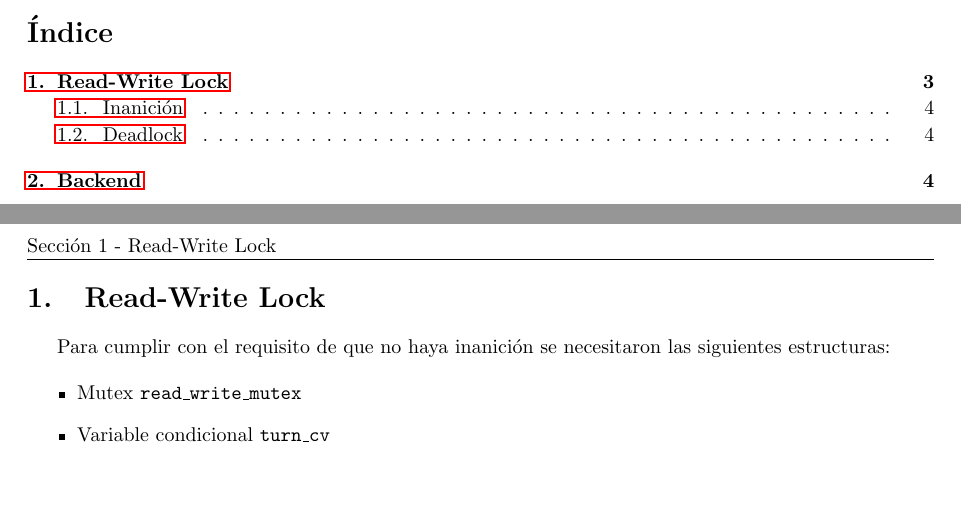
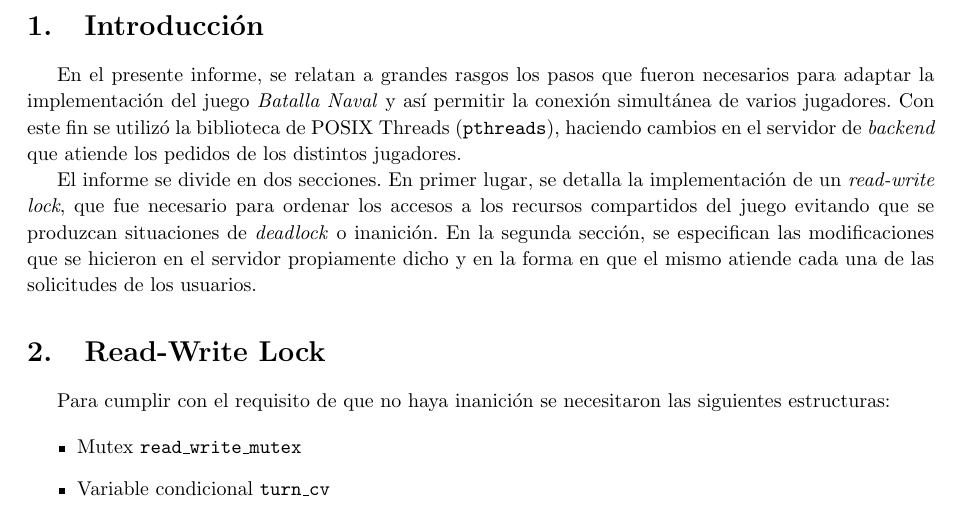
Before and after one commit to ivanpondal/so-tp2, a LaTeX document (latex/informe.tex): two parts of pages 2 and 3 of 4 before the commit and part of page 2 of 4 after it, the two joined at a grey line, cut at the place of the change, the shorter picture padded with empty space. Compiled offline with pdfLaTeX.

Commit message:
Add introduction

```diff
--- a/latex/informe.tex
+++ b/latex/informe.tex
@@ -78,9 +78,22 @@
 \thispagestyle{empty}
 
 \newpage
-\tableofcontents
+\section{Introducción}
+En el presente informe, se relatan a grandes rasgos los pasos que fueron
+necesarios para adaptar la implementación del juego \emph{Batalla Naval} y así
+permitir la conexión simultánea de varios jugadores. Con este fin
+se utilizó la biblioteca de POSIX Threads (\texttt{pthreads}), haciendo
+cambios en el servidor de \emph{backend} que atiende los pedidos de los
+distintos jugadores.
 
-\newpage
+El informe se divide en dos secciones. En primer lugar, se detalla la
+implementación de un \emph{read-write lock}, que fue necesario para ordenar
+los accesos a los recursos compartidos del juego evitando que se produzcan
+situaciones de \emph{deadlock} o inanición. En la segunda sección, se
+especifican las modificaciones que se hicieron en el servidor propiamente
+dicho y en la forma en que el mismo atiende cada una de las solicitudes de los
+usuarios.
+
 \section{Read-Write Lock}
 Para cumplir con el requisito de que no haya inanición se necesitaron las
 siguientes estructuras:
```
